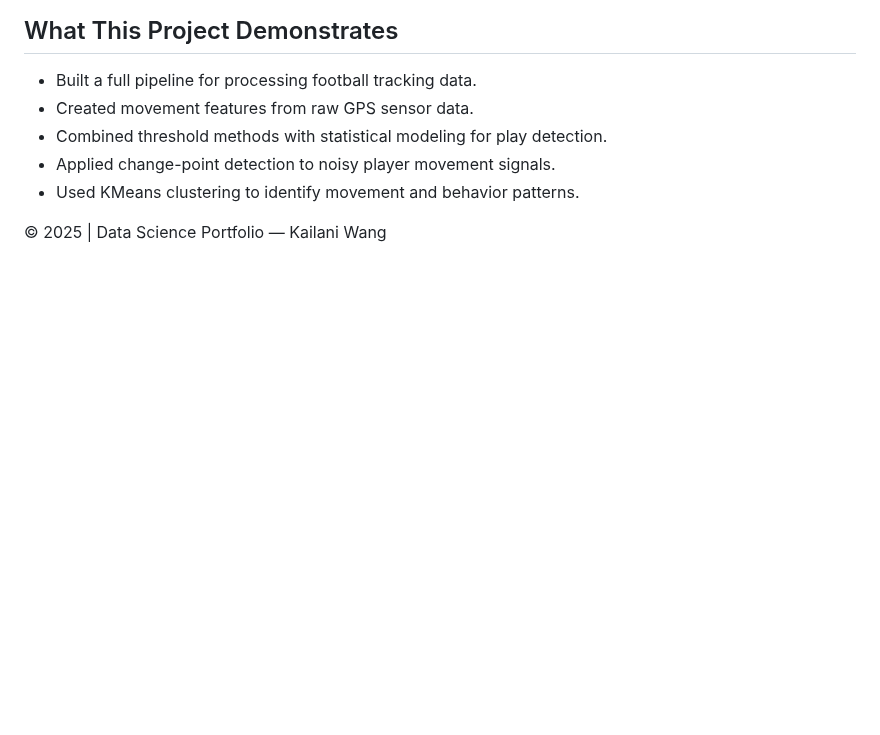
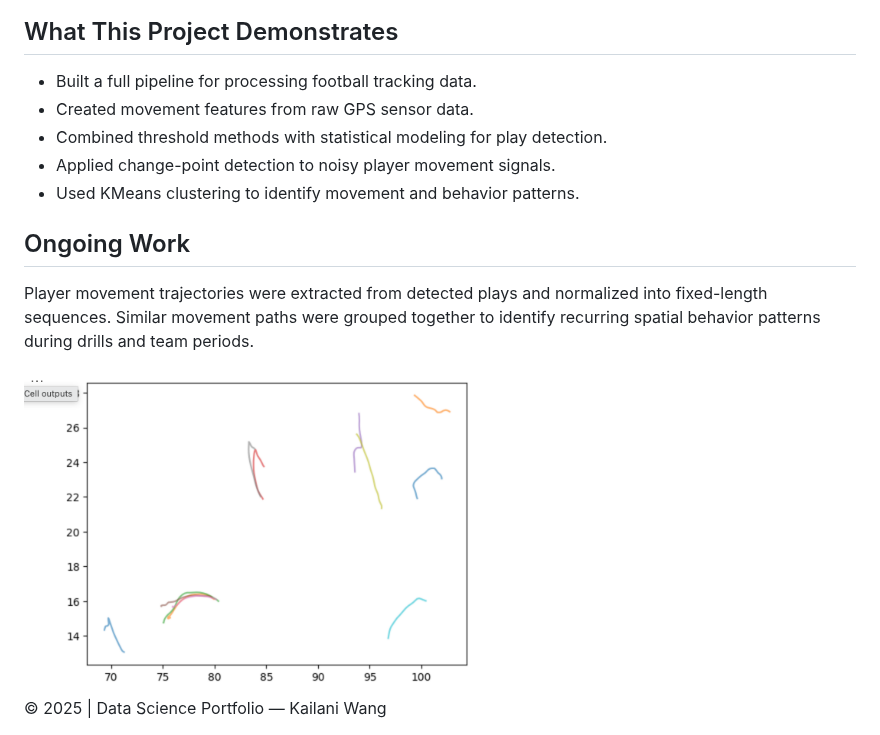
Before and after one commit to kwang9442/Data-Science-Portfolio, a Markdown page: projects/football_play_detection.md, the part around the change. Rendered like a GitHub page; blank space fills up the shorter version.

```diff
--- a/projects/football_play_detection.md
+++ b/projects/football_play_detection.md
@@ -248,6 +248,16 @@ labels = kmeans.fit_predict(X)
     <li>Used KMeans clustering to identify movement and behavior patterns.</li>
 </ul>
 
+<h2>Ongoing Work</h2>
+
+<p>
+    Player movement trajectories were extracted from detected plays and normalized into fixed-length sequences. Similar movement paths were grouped together to identify recurring spatial behavior patterns during drills and team periods.
+</p>
+
+<div style="text-align: center;">
+        <img src="../images/Trajectory-2D.png" alt="Trajectories"  width="500">
+</div>
+
 </div>
 
 <footer>
```
